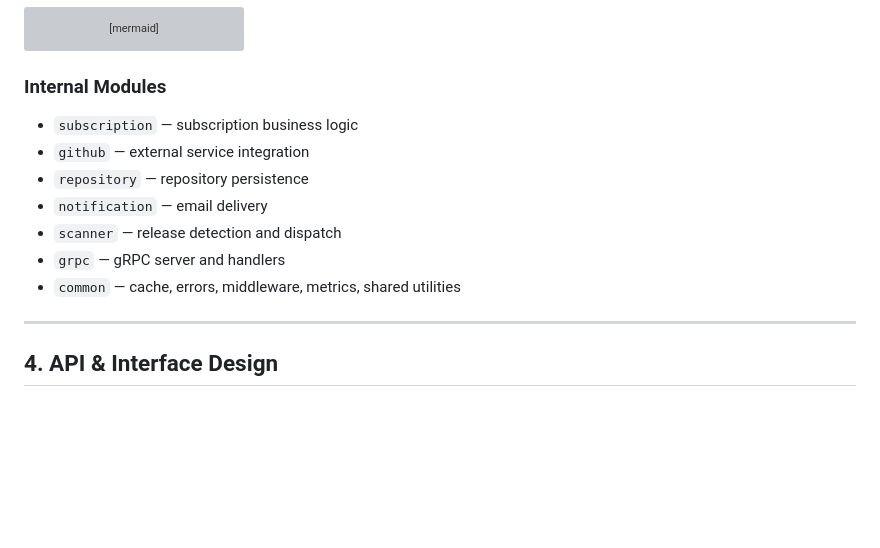
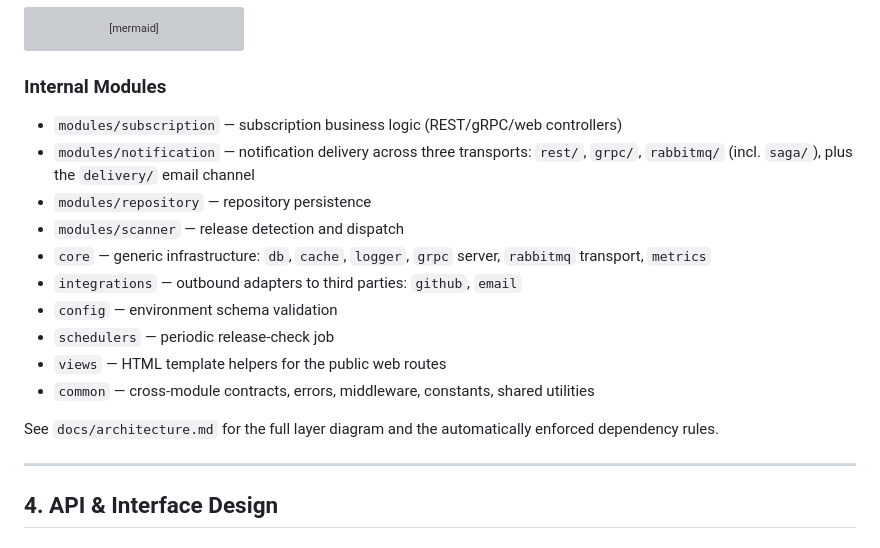
Before and after one commit to GenesisEducationKyiv/software-engineering-school-6-0-RandomIv, a Markdown page: docs/system-design.md, the part around the change. Rendered like a GitHub page; blank space fills up the shorter version; grey boxes are pictures that could not be loaded.

```diff
--- a/docs/system-design.md
+++ b/docs/system-design.md
@@ -74,13 +74,21 @@ graph TD
 
 ### Internal Modules
 
-- `subscription` — subscription business logic
-- `github` — external service integration
-- `repository` — repository persistence
-- `notification` — email delivery
-- `scanner` — release detection and dispatch
-- `grpc` — gRPC server and handlers
-- `common` — cache, errors, middleware, metrics, shared utilities
+- `modules/subscription` — subscription business logic (REST/gRPC/web controllers)
+- `modules/notification` — notification delivery across three transports: `rest/`, `grpc/`,
+  `rabbitmq/` (incl. `saga/`), plus the `delivery/` email channel
+- `modules/repository` — repository persistence
+- `modules/scanner` — release detection and dispatch
+- `core` — generic infrastructure: `db`, `cache`, `logger`, `grpc` server, `rabbitmq` transport,
+  `metrics`
+- `integrations` — outbound adapters to third parties: `github`, `email`
+- `config` — environment schema validation
+- `schedulers` — periodic release-check job
+- `views` — HTML template helpers for the public web routes
+- `common` — cross-module contracts, errors, middleware, constants, shared utilities
+
+See `docs/architecture.md` for the full layer diagram and the automatically enforced dependency
+rules.
 
 ---
 
```
Also changed, not shown: docs/adr/004-layered-architecture-and-dependency-rules.md (added, +79 -0 lines), docs/architecture.md (added, +102 -0 lines).
